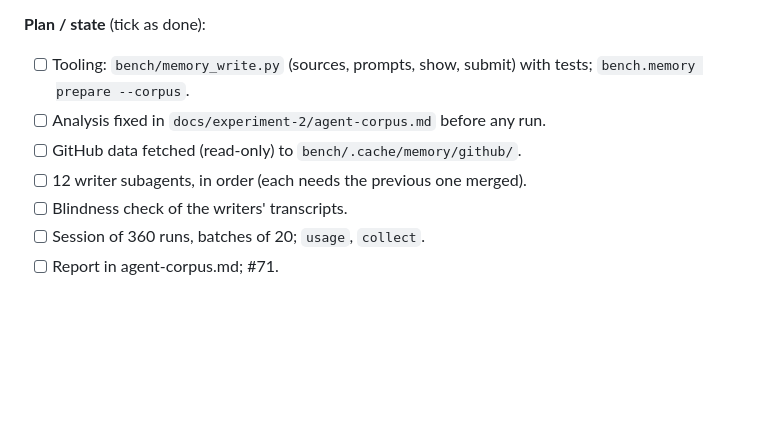
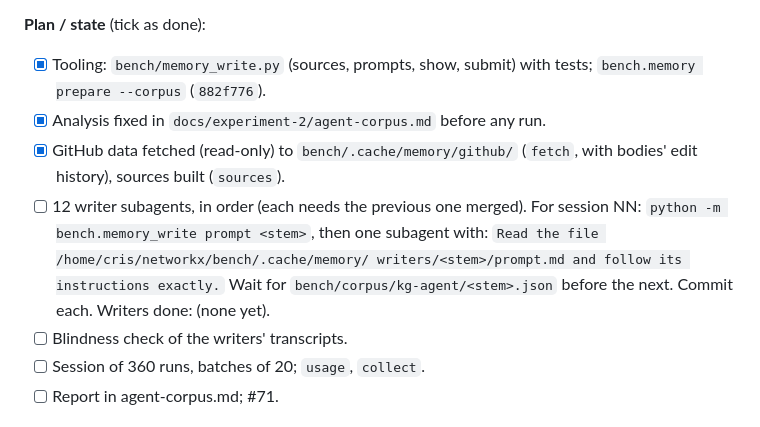
Before and after one commit to Cristian1A/kg, a Markdown page: docs/experiment-2/checkpoint.md, the part around the change. Rendered like a GitHub page; blank space fills up the shorter version.

Commit message:
docs: fix the design and analysis of the agent-written corpus before running it
Refs #71

Co-Authored-By: Claude Opus 5.5 <noreply@anthropic.com>

```diff
--- a/docs/experiment-2/checkpoint.md
+++ b/docs/experiment-2/checkpoint.md
@@ -447,11 +447,17 @@ EOF
 
 **Plan / state** (tick as done):
 
-- [ ] Tooling: `bench/memory_write.py` (sources, prompts, show, submit) with
-  tests; `bench.memory prepare --corpus`.
-- [ ] Analysis fixed in `docs/experiment-2/agent-corpus.md` before any run.
-- [ ] GitHub data fetched (read-only) to `bench/.cache/memory/github/`.
+- [x] Tooling: `bench/memory_write.py` (sources, prompts, show, submit) with
+  tests; `bench.memory prepare --corpus` (`882f776`).
+- [x] Analysis fixed in `docs/experiment-2/agent-corpus.md` before any run.
+- [x] GitHub data fetched (read-only) to `bench/.cache/memory/github/`
+  (`fetch`, with bodies' edit history), sources built (`sources`).
 - [ ] 12 writer subagents, in order (each needs the previous one merged).
+  For session NN: `python -m bench.memory_write prompt <stem>`, then one
+  subagent with: `Read the file /home/cris/networkx/bench/.cache/memory/
+  writers/<stem>/prompt.md and follow its instructions exactly.` Wait for
+  `bench/corpus/kg-agent/<stem>.json` before the next. Commit each.
+  Writers done: (none yet).
 - [ ] Blindness check of the writers' transcripts.
 - [ ] Session of 360 runs, batches of 20; `usage`, `collect`.
 - [ ] Report in agent-corpus.md; #71.
```
Also changed, not shown: docs/experiment-2/agent-corpus.md (added, +95 -0 lines).
